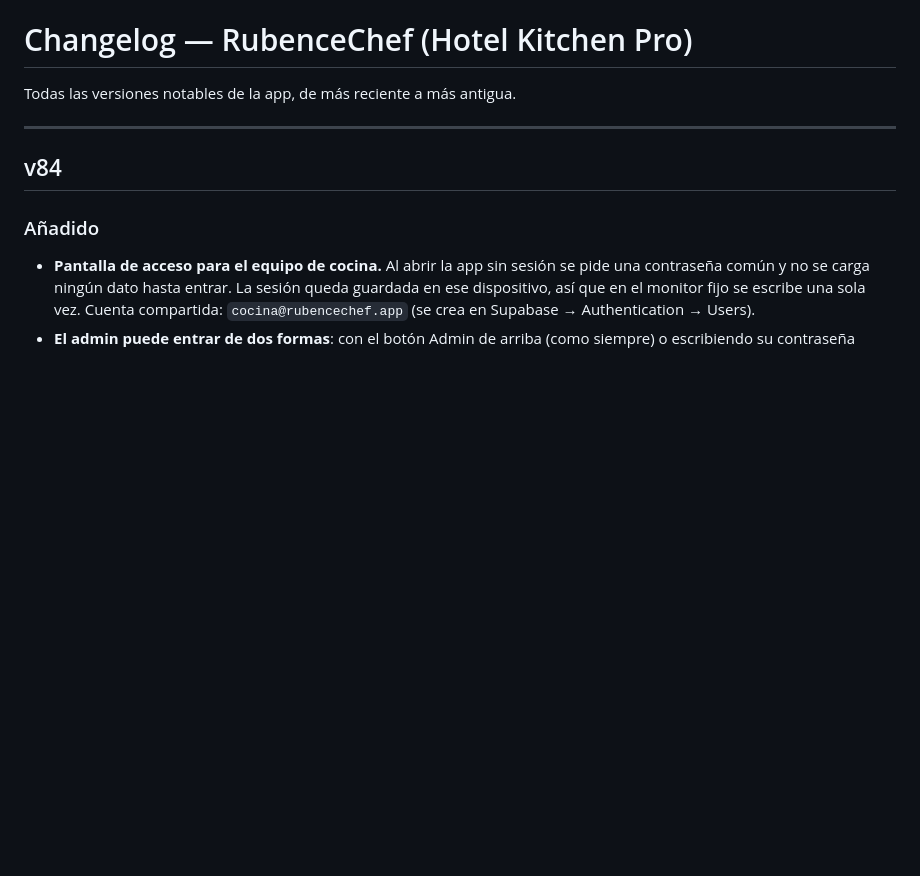
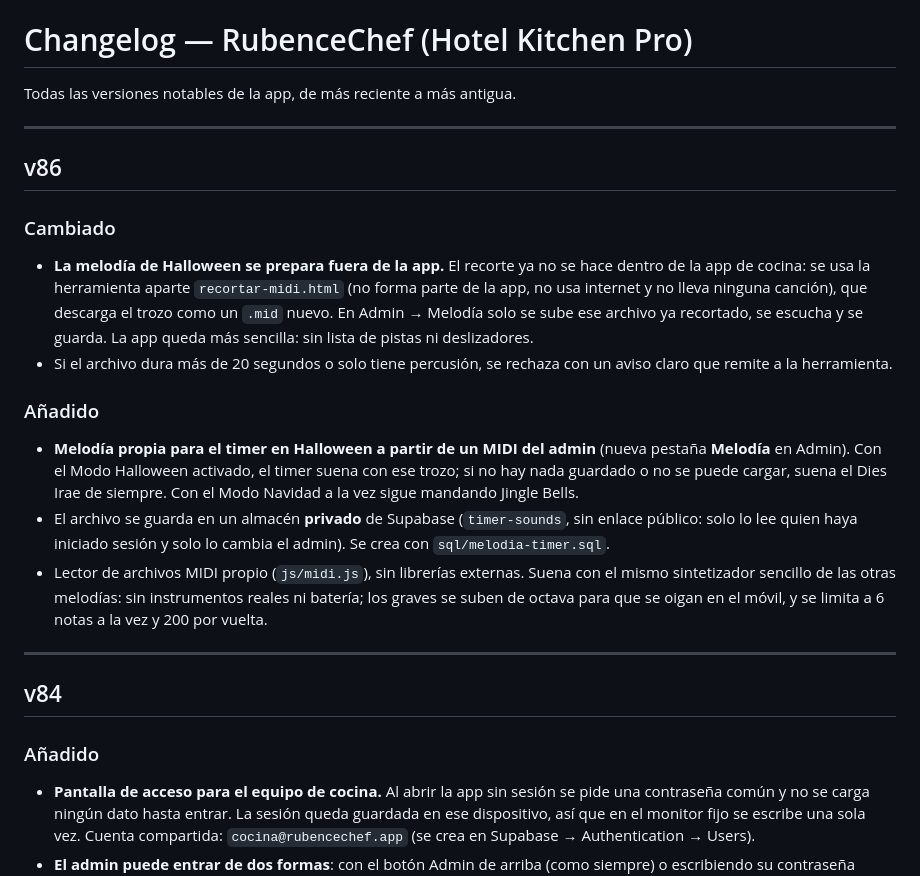
Before and after one commit to RubenBC/rubencecheff, a Markdown page: CHANGELOG.md, the part around the change. Rendered like a GitHub page; blank space fills up the shorter version.

```diff
--- a/CHANGELOG.md
+++ b/CHANGELOG.md
@@ -1,6 +1,19 @@
 # Changelog — RubenceChef (Hotel Kitchen Pro)
 
 Todas las versiones notables de la app, de más reciente a más antigua.
+
+---
+
+## v86
+
+### Cambiado
+- **La melodía de Halloween se prepara fuera de la app.** El recorte ya no se hace dentro de la app de cocina: se usa la herramienta aparte `recortar-midi.html` (no forma parte de la app, no usa internet y no lleva ninguna canción), que descarga el trozo como un `.mid` nuevo. En Admin → Melodía solo se sube ese archivo ya recortado, se escucha y se guarda. La app queda más sencilla: sin lista de pistas ni deslizadores.
+- Si el archivo dura más de 20 segundos o solo tiene percusión, se rechaza con un aviso claro que remite a la herramienta.
+
+### Añadido
+- **Melodía propia para el timer en Halloween a partir de un MIDI del admin** (nueva pestaña **Melodía** en Admin). Con el Modo Halloween activado, el timer suena con ese trozo; si no hay nada guardado o no se puede cargar, suena el Dies Irae de siempre. Con el Modo Navidad a la vez sigue mandando Jingle Bells.
+- El archivo se guarda en un almacén **privado** de Supabase (`timer-sounds`, sin enlace público: solo lo lee quien haya iniciado sesión y solo lo cambia el admin). Se crea con `sql/melodia-timer.sql`.
+- Lector de archivos MIDI propio (`js/midi.js`), sin librerías externas. Suena con el mismo sintetizador sencillo de las otras melodías: sin instrumentos reales ni batería; los graves se suben de octava para que se oigan en el móvil, y se limita a 6 notas a la vez y 200 por vuelta.
 
 ---
 
```
